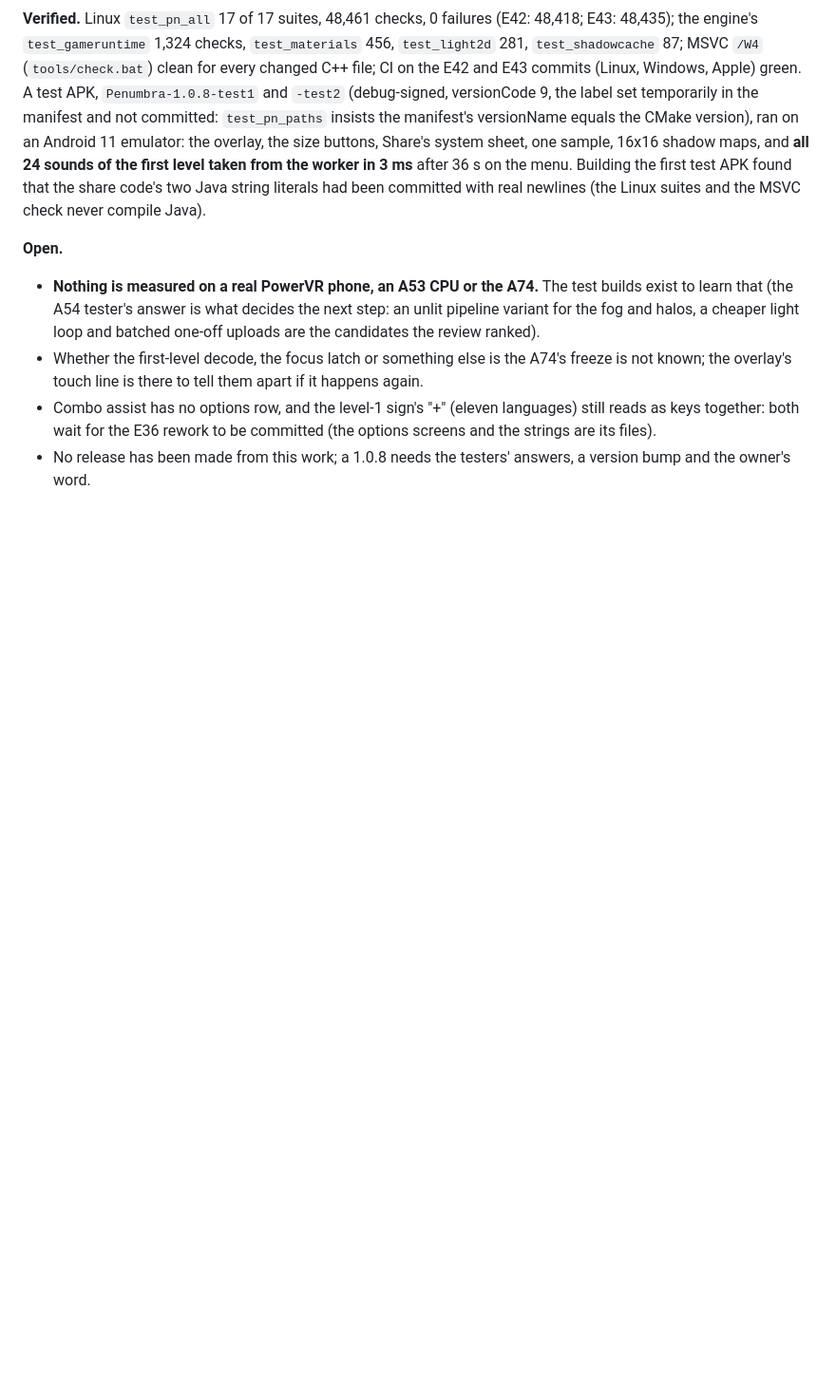
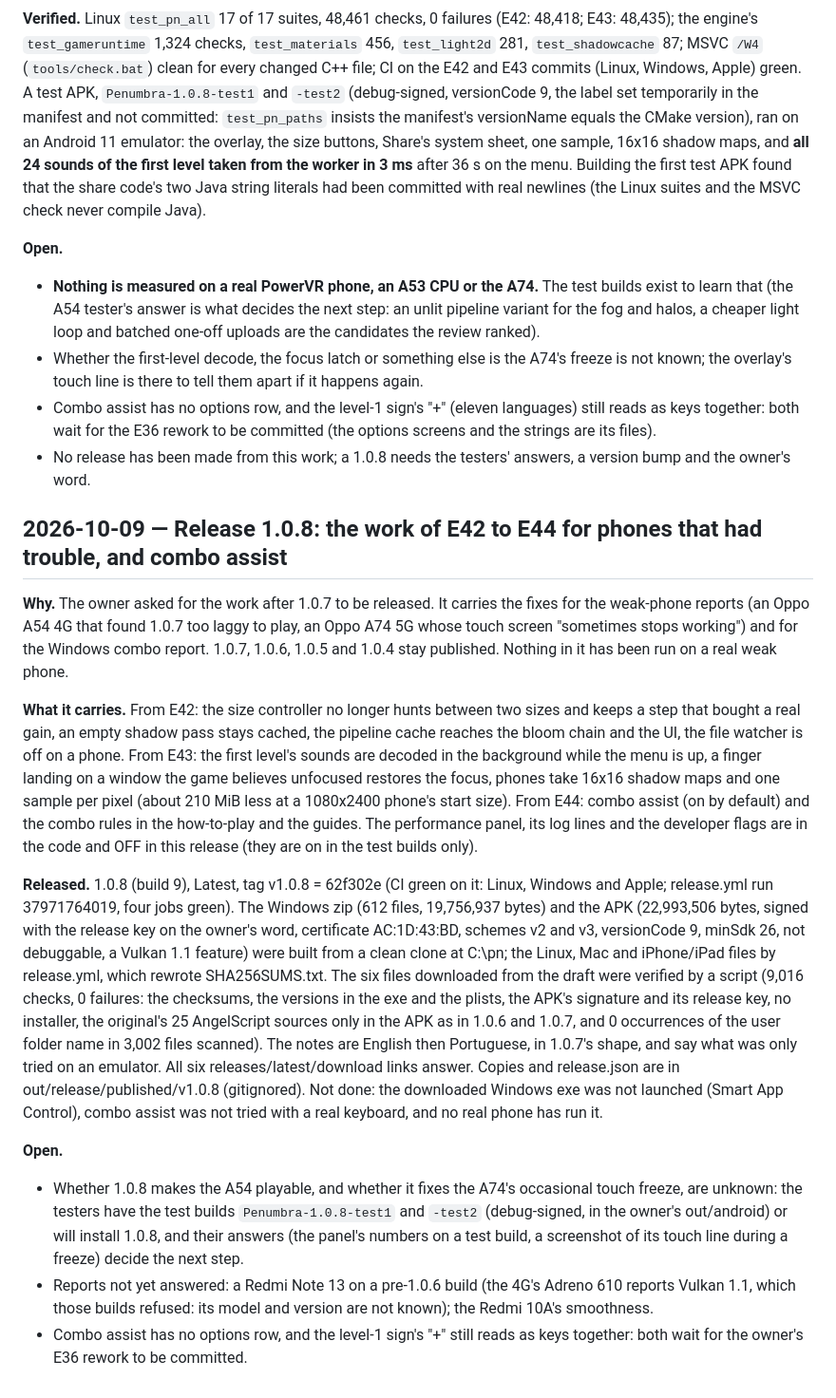
Before and after one commit to IvanCvetanovic/Penumbra-and-the-Castle-of-Shadows-Enhanced, a Markdown page: DEVLOG.md, the part around the change. Shown at 95% size. GitHub-like rendering; blank space fills up the shorter version.

Commit message:
Penumbra: the record of release 1.0.8
DEVLOG: what 1.0.8 carries, what was built and verified (CI, the release workflow, the six files), what was
not (no real phone, no real keyboard, the exe not launched), and what is open.

```diff
--- a/DEVLOG.md
+++ b/DEVLOG.md
@@ -1199,3 +1199,26 @@ with real newlines (the Linux suites and the MSVC check never compile Java).
 - Whether the first-level decode, the focus latch or something else is the A74's freeze is not known; the overlay's touch line is there to tell them apart if it happens again.
 - Combo assist has no options row, and the level-1 sign's "+" (eleven languages) still reads as keys together: both wait for the E36 rework to be committed (the options screens and the strings are its files).
 - No release has been made from this work; a 1.0.8 needs the testers' answers, a version bump and the owner's word.
+
+## 2026-10-09 — Release 1.0.8: the work of E42 to E44 for phones that had trouble, and combo assist
+
+**Why.** The owner asked for the work after 1.0.7 to be released. It carries the fixes for the weak-phone reports (an Oppo A54 4G that found 1.0.7 too laggy to play, an Oppo A74 5G whose touch screen
+"sometimes stops working") and for the Windows combo report. 1.0.7, 1.0.6, 1.0.5 and 1.0.4 stay published. Nothing in it has been run on a real weak phone.
+
+**What it carries.** From E42: the size controller no longer hunts between two sizes and keeps a step that bought a real gain, an empty shadow pass stays cached, the pipeline cache reaches the bloom chain
+and the UI, the file watcher is off on a phone. From E43: the first level's sounds are decoded in the background while the menu is up, a finger landing on a window the game believes unfocused restores the
+focus, phones take 16x16 shadow maps and one sample per pixel (about 210 MiB less at a 1080x2400 phone's start size). From E44: combo assist (on by default) and the combo rules in the how-to-play and the
+guides. The performance panel, its log lines and the developer flags are in the code and OFF in this release (they are on in the test builds only).
+
+**Released.** 1.0.8 (build 9), Latest, tag v1.0.8 = 62f302e (CI green on it: Linux, Windows and Apple; release.yml run 37971764019, four jobs green). The Windows zip (612 files, 19,756,937 bytes) and the APK
+(22,993,506 bytes, signed with the release key on the owner's word, certificate AC:1D:43:BD, schemes v2 and v3, versionCode 9, minSdk 26, not debuggable, a Vulkan 1.1 feature) were built from a clean clone at
+C:\pn; the Linux, Mac and iPhone/iPad files by release.yml, which rewrote SHA256SUMS.txt. The six files downloaded from the draft were verified by a script (9,016 checks, 0 failures: the checksums, the versions
+in the exe and the plists, the APK's signature and its release key, no installer, the original's 25 AngelScript sources only in the APK as in 1.0.6 and 1.0.7, and 0 occurrences of the user folder name in 3,002
+files scanned). The notes are English then Portuguese, in 1.0.7's shape, and say what was only tried on an emulator. All six releases/latest/download links answer. Copies and release.json are in
+out/release/published/v1.0.8 (gitignored). Not done: the downloaded Windows exe was not launched (Smart App Control), combo assist was not tried with a real keyboard, and no real phone has run it.
+
+**Open.**
+- Whether 1.0.8 makes the A54 playable, and whether it fixes the A74's occasional touch freeze, are unknown: the testers have the test builds `Penumbra-1.0.8-test1` and `-test2` (debug-signed, in the owner's
+  out/android) or will install 1.0.8, and their answers (the panel's numbers on a test build, a screenshot of its touch line during a freeze) decide the next step.
+- Reports not yet answered: a Redmi Note 13 on a pre-1.0.6 build (the 4G's Adreno 610 reports Vulkan 1.1, which those builds refused: its model and version are not known); the Redmi 10A's smoothness.
+- Combo assist has no options row, and the level-1 sign's "+" still reads as keys together: both wait for the owner's E36 rework to be committed.
```
